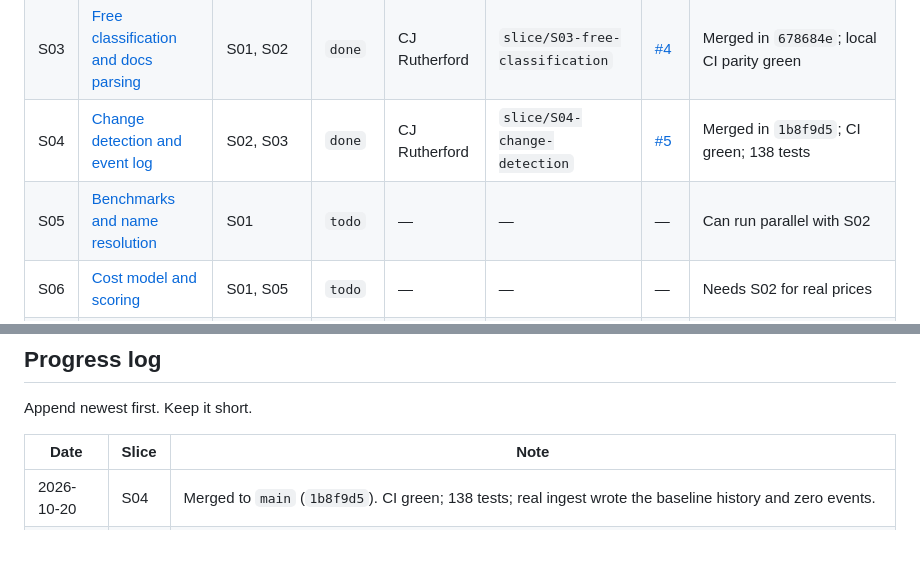
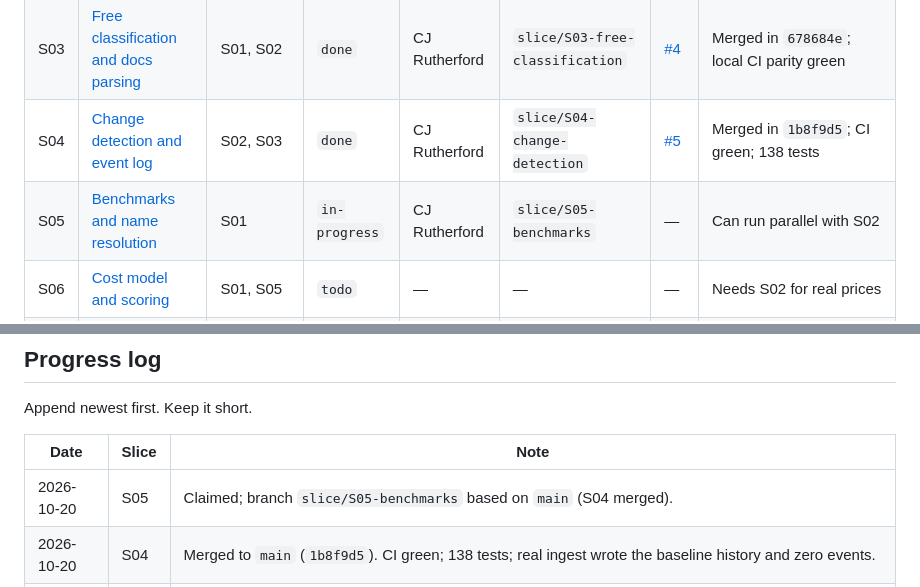
Before and after one commit to cjrutherford/opencode-model-guide, a Markdown page: docs/slices/README.md, 2 parts joined by grey strips. Drawn GitHub-style; blank space fills up the shorter version.

Commit message:
docs: claim S05

```diff
--- a/docs/slices/README.md
+++ b/docs/slices/README.md
@@ -27,7 +27,7 @@ independently pickable unit of work. Pick one up, read its file, claim it here,
 | S02 | [Catalog ingest](./S02-catalog-ingest.md) | S01 | `done` | CJ Rutherford | `slice/S02-catalog-ingest` | [#3](https://github.com/cjrutherford/opencode-model-guide/pull/3) | Merged 2026-10-19; 161 models in `data/snapshot.json` |
 | S03 | [Free classification and docs parsing](./S03-free-classification.md) | S01, S02 | `done` | CJ Rutherford | `slice/S03-free-classification` | [#4](https://github.com/cjrutherford/opencode-model-guide/pull/4) | Merged in `678684e`; local CI parity green |
 | S04 | [Change detection and event log](./S04-change-detection.md) | S02, S03 | `done` | CJ Rutherford | `slice/S04-change-detection` | [#5](https://github.com/cjrutherford/opencode-model-guide/pull/5) | Merged in `1b8f9d5`; CI green; 138 tests |
-| S05 | [Benchmarks and name resolution](./S05-benchmarks.md) | S01 | `todo` | — | — | — | Can run parallel with S02 |
+| S05 | [Benchmarks and name resolution](./S05-benchmarks.md) | S01 | `in-progress` | CJ Rutherford | `slice/S05-benchmarks` | — | Can run parallel with S02 |
 | S06 | [Cost model and scoring](./S06-cost-and-scoring.md) | S01, S05 | `todo` | — | — | — | Needs S02 for real prices |
 | S07 | [Web shell and home](./S07-web-shell.md) | S00, S01 | `todo` | — | — | — | Can start against fixtures |
 | S08 | [Models, detail, and compare](./S08-models-and-compare.md) | S07, S02, S06 | `todo` | — | — | — | Largest UI slice |
@@ -145,6 +145,7 @@ Append newest first. Keep it short.
 
 | Date | Slice | Note |
 |---|---|---|
+| 2026-10-20 | S05 | Claimed; branch `slice/S05-benchmarks` based on `main` (S04 merged). |
 | 2026-10-20 | S04 | Merged to `main` (`1b8f9d5`). CI green; 138 tests; real ingest wrote the baseline history and zero events. |
 | 2026-10-20 | S04 | Implemented diff, append-only event log, daily history, and run integration. 138 tests pass; real ingest ran twice with 163 models and 0 events; `data/history/2026-10-20.json` written. PR [#5](https://github.com/cjrutherford/opencode-model-guide/pull/5). |
 | 2026-10-20 | S04 | Claimed; branch `slice/S04-change-detection` based on `main` (S03 merged). |
```
